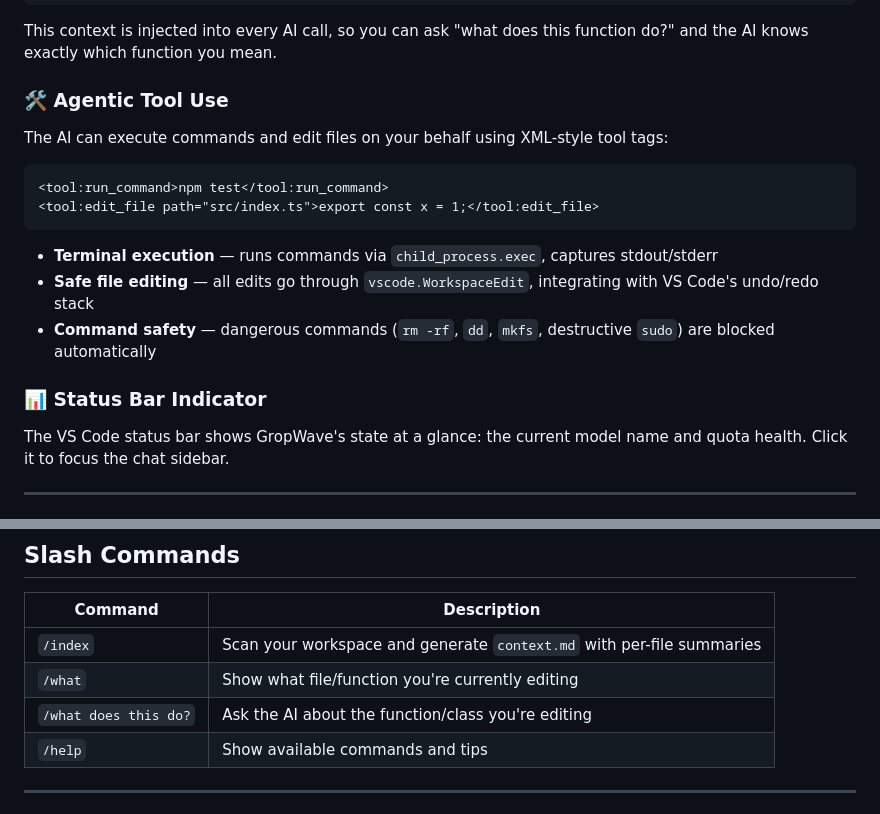
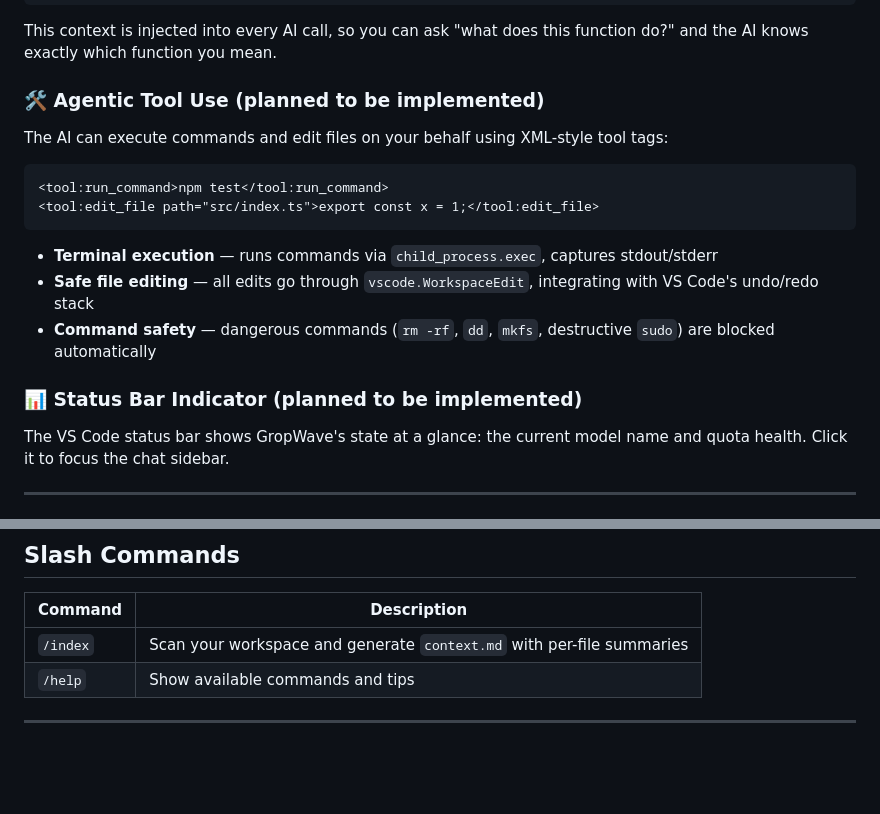
Before and after one commit to Frank1o3/gropwave, a Markdown page: README.md, 2 parts joined by grey strips. Drawn GitHub-style; blank space fills up the shorter version.

Commit message:
Mark tool use and status bar indicator as planned
Updated section headers to indicate planned implementations for tool use and status bar indicator.

```diff
--- a/README.md
+++ b/README.md
@@ -48,7 +48,7 @@ As you edit files, GropWave tracks your cursor position, enclosing class, and fu
 
 This context is injected into every AI call, so you can ask "what does this function do?" and the AI knows exactly which function you mean.
 
-### 🛠️ Agentic Tool Use
+### 🛠️ Agentic Tool Use (planned to be implemented)
 
 The AI can execute commands and edit files on your behalf using XML-style tool tags:
 
@@ -61,7 +61,7 @@ The AI can execute commands and edit files on your behalf using XML-style tool t
 - **Safe file editing** — all edits go through `vscode.WorkspaceEdit`, integrating with VS Code's undo/redo stack
 - **Command safety** — dangerous commands (`rm -rf`, `dd`, `mkfs`, destructive `sudo`) are blocked automatically
 
-### 📊 Status Bar Indicator
+### 📊 Status Bar Indicator (planned to be implemented)
 
 The VS Code status bar shows GropWave's state at a glance: the current model name and quota health. Click it to focus the chat sidebar.
 
@@ -92,8 +92,6 @@ Type a message and press Enter. The AI will automatically select the best model
 | Command | Description |
 |---|---|
 | `/index` | Scan your workspace and generate `context.md` with per-file summaries |
-| `/what` | Show what file/function you're currently editing |
-| `/what does this do?` | Ask the AI about the function/class you're editing |
 | `/help` | Show available commands and tips |
 
 ---
```
